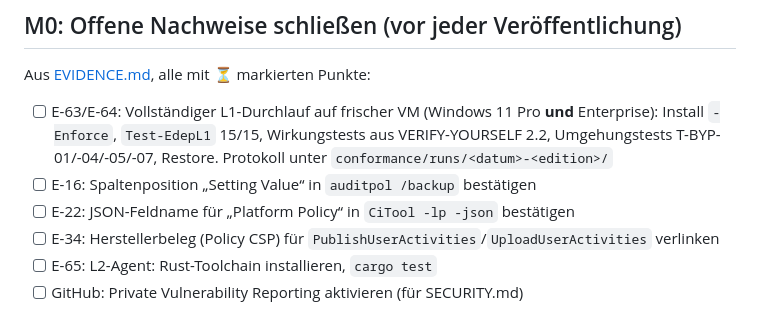
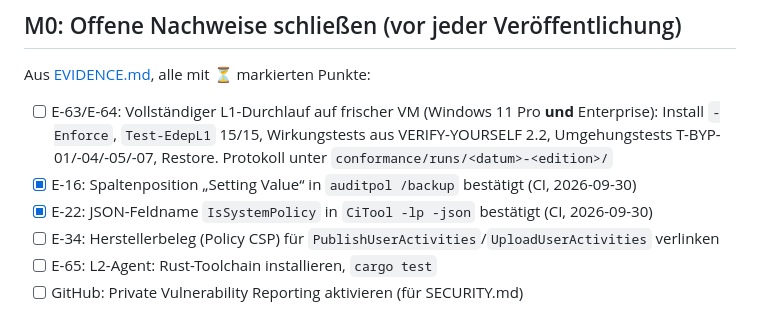
Before and after one commit to AndreZ1971/E.L.L.A.-Defence-Endpoint, a Markdown page: docs/ROADMAP.md, the part around the change. GitHub-like rendering.

```diff
--- a/docs/ROADMAP.md
+++ b/docs/ROADMAP.md
@@ -9,8 +9,8 @@ Aus [EVIDENCE.md](EVIDENCE.md), alle mit ⏳ markierten Punkte:
 - [ ] E-63/E-64: Vollständiger L1-Durchlauf auf frischer VM (Windows 11 Pro **und** Enterprise):
       Install `-Enforce`, `Test-EdepL1` 15/15, Wirkungstests aus VERIFY-YOURSELF 2.2,
       Umgehungstests T-BYP-01/-04/-05/-07, Restore. Protokoll unter `conformance/runs/<datum>-<edition>/`
-- [ ] E-16: Spaltenposition „Setting Value“ in `auditpol /backup` bestätigen
-- [ ] E-22: JSON-Feldname für „Platform Policy“ in `CiTool -lp -json` bestätigen
+- [x] E-16: Spaltenposition „Setting Value“ in `auditpol /backup` bestätigt (CI, 2026-09-30)
+- [x] E-22: JSON-Feldname `IsSystemPolicy` in `CiTool -lp -json` bestätigt (CI, 2026-09-30)
 - [ ] E-34: Herstellerbeleg (Policy CSP) für `PublishUserActivities`/`UploadUserActivities` verlinken
 - [ ] E-65: L2-Agent: Rust-Toolchain installieren, `cargo test`
 - [ ] GitHub: Private Vulnerability Reporting aktivieren (für SECURITY.md)
```
Also changed, not shown: docs/EVIDENCE.md (+3 -3 lines).
